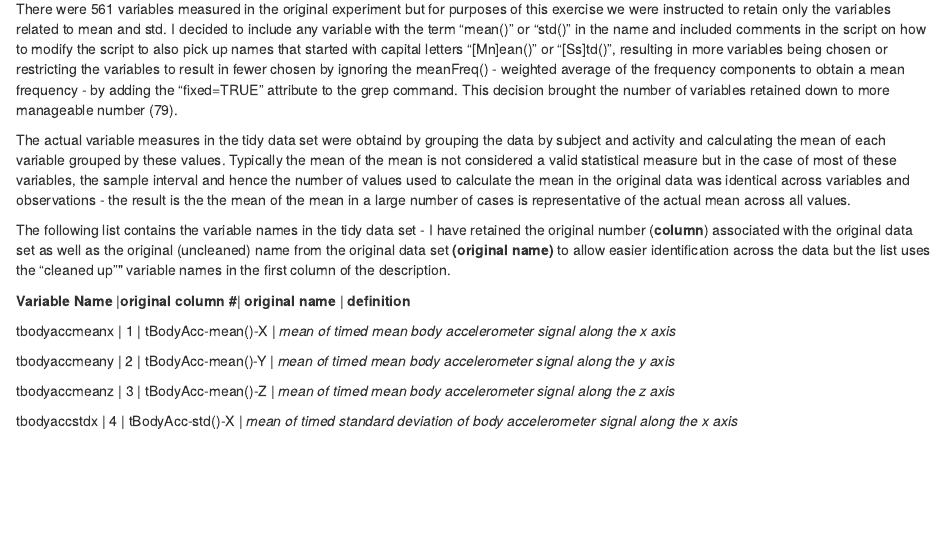
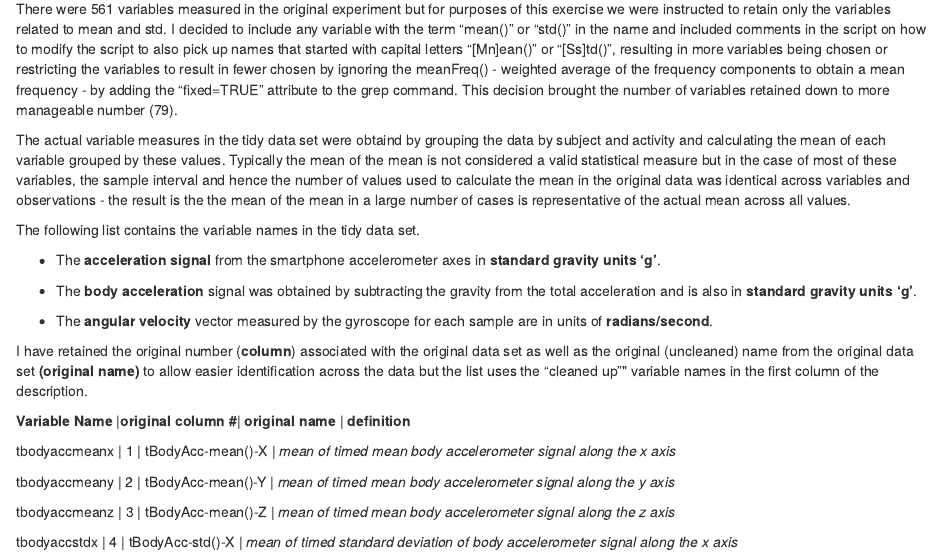
Before and after one commit to mrruland/Data-Cleansing-Class-Project, an R Markdown document (CodeBook.Rmd): the page in a window 1100 px wide, from 320 px down. The pictures show the output file CodeBook.html that the author committed with the source, opened offline.

Commit message:
added units to the code book

```diff
--- a/CodeBook.Rmd
+++ b/CodeBook.Rmd
@@ -44,9 +44,19 @@ the original data was identical across variables and observations - the
 result is the the mean of the mean in a large number of cases is
 representative of the actual mean across all values.
 
-The following list contains the variable names in the tidy data set - I have
-retained the original number (**column**) associated with the original data
-set as well as the original (uncleaned) name from the original data set
+The following list contains the variable names in the tidy data set.
+
+* The __acceleration signal__ from the smartphone accelerometer axes in
+__standard gravity units 'g'__.
+
+* The __body acceleration__ signal was obtained by subtracting the gravity from
+the total acceleration and is also in __standard gravity units 'g'__.
+
+* The __angular velocity__ vector measured by the gyroscope for each sample are
+in units of __radians/second__.
+
+I have retained the original number (**column**) associated with the original
+data set as well as the original (uncleaned) name from the original data set
 **(original name)** to allow easier identification across the data but the list
 uses the "cleaned up"" variable names in the first column of the description.
 
```
Also changed, not shown: CodeBook.html.
